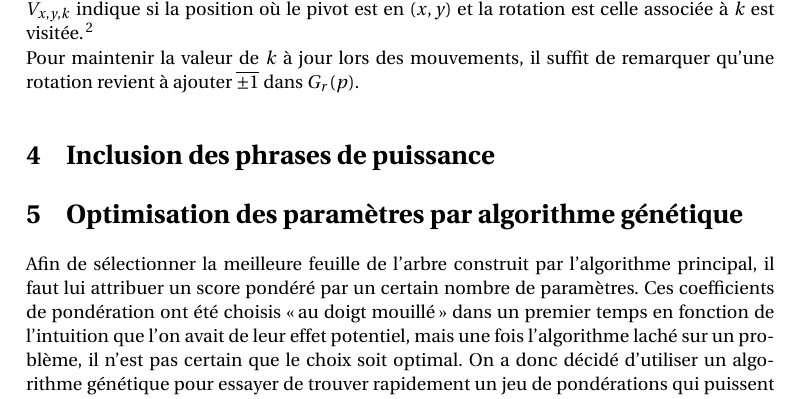
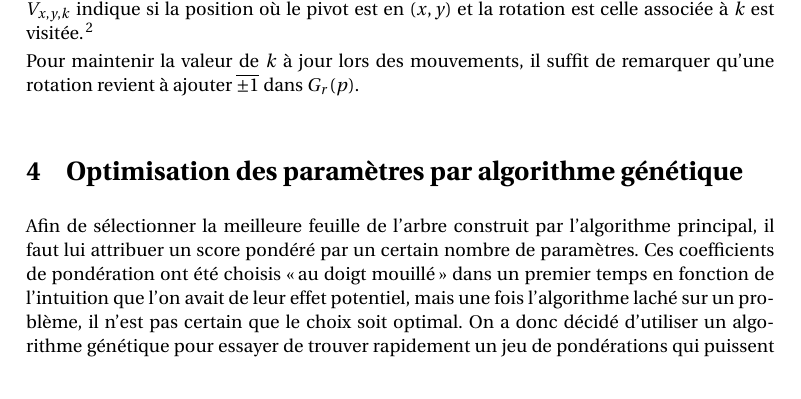
Before and after one commit to jjfPCSI1/BV_icfp15, a LaTeX book (main.tex, which reads tex_files/power_phrases.tex): part of page 6 of 8, cut so that both start at the same text. Compiled offline with pdfLaTeX; the source files are stored in an older character set and shown here as Unicode; a LaTeX package or settings file that is missing is left out; an older LaTeX class or package is replaced by its successor.

Commit message:
phrases spéciales déjà traitées ailleurs.

```diff
--- a/tex_files/power_phrases.tex
+++ /dev/null
@@ -1 +0,0 @@
-\section{Inclusion des phrases de puissance}
```
Also changed, not shown: main.tex (+0 -2 lines).
